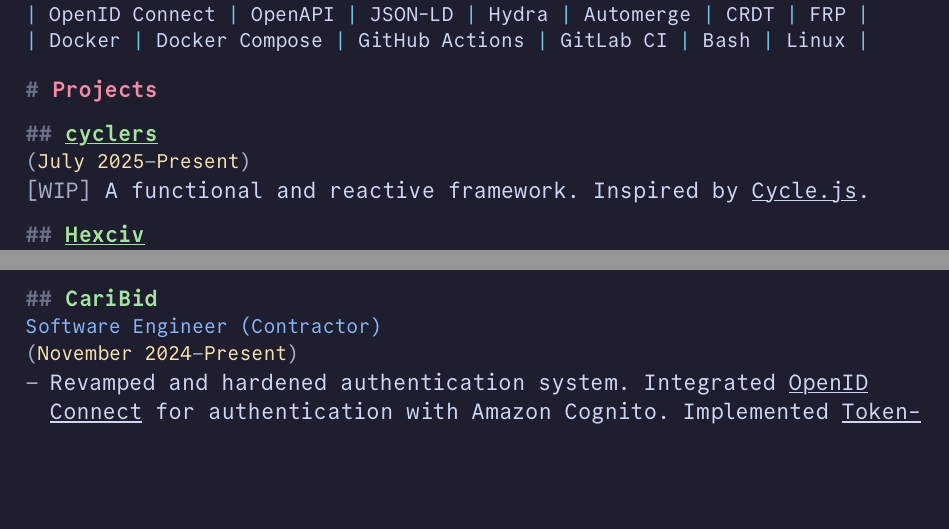
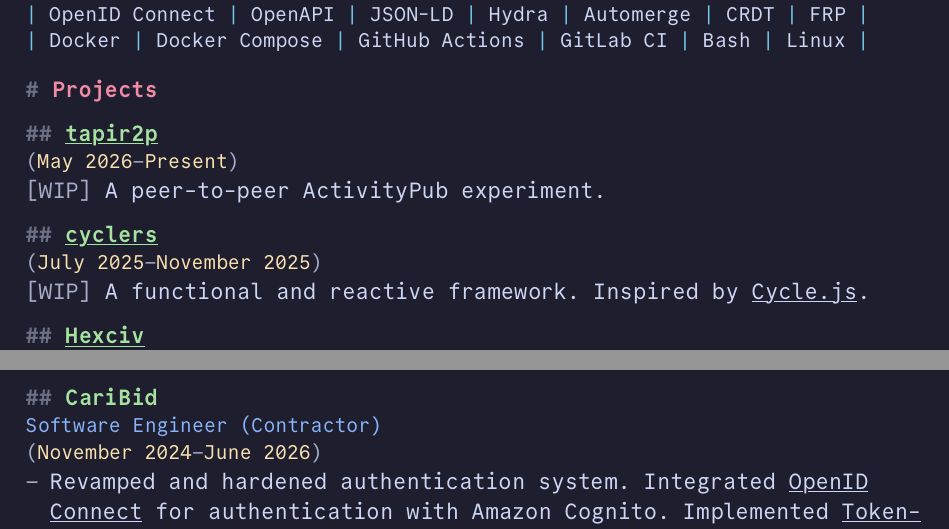
Before and after one commit to teohhanhui/cv, a Typst document (cv.typ): two parts of page 1 of 2, joined at a grey line, cut so that both start at the same text, the shorter picture padded with empty space. The pictures show the PDF file cv.pdf that the author committed with the source.

Commit message:
Update for June 2026

```diff
--- a/cv.typ
+++ b/cv.typ
@@ -117,10 +117,18 @@
 
 = Projects
 
+== #link("https://codeberg.org/teohhanhui/tapir2p")[tapir2p]
+
+#project[
+  #timeframe[(May 2026--Present)]
+
+  #wip[[WIP]] A peer-to-peer ActivityPub experiment.
+]
+
 == #link("https://github.com/teohhanhui/cyclers")[cyclers]
 
 #project[
-  #timeframe[(July 2025--Present)]
+  #timeframe[(July 2025--November 2025)]
 
   #wip[[WIP]] A functional and reactive framework. Inspired by #link(
     "https://cycle.js.org/",
@@ -162,7 +170,7 @@
 #experience[
   #job-title[Software Engineer (Contractor)]
 
-  #timeframe[(November 2024--Present)]
+  #timeframe[(November 2024--June 2026)]
 
   - Revamped and hardened authentication system. Integrated #link(
       "https://openid.net/specs/openid-connect-core-1_0.html",
```
Also changed, not shown: cv.pdf, 1 other file.
